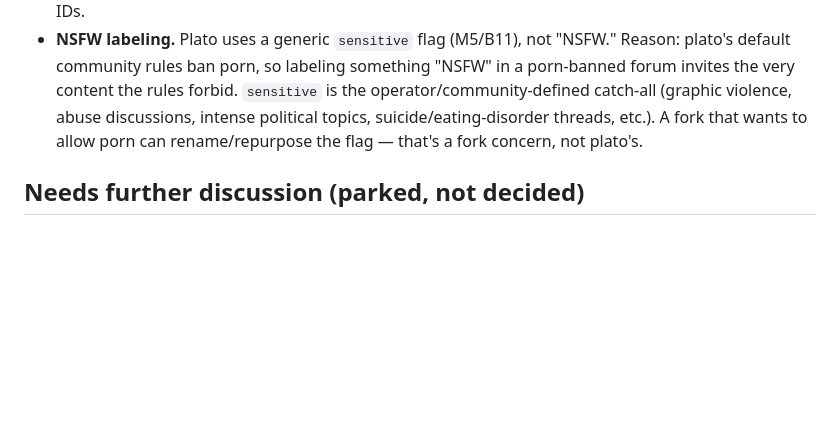
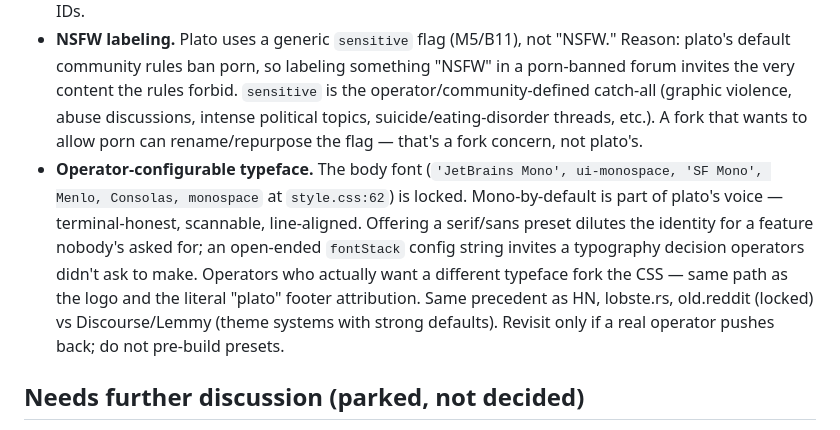
Before and after one commit to hamr0/plato, a Markdown page: docs/01-product/prd-open-web-revival.md, the part around the change. GitHub-like rendering; blank space fills up the shorter version.

```diff
--- a/docs/01-product/prd-open-web-revival.md
+++ b/docs/01-product/prd-open-web-revival.md
@@ -641,6 +641,7 @@ Importable into any instance with `forum import-user user-export/`. The new inst
 - **Private subs (membership-gated read access).** Inverts every load-bearing forum claim: lives at one URL (no longer browseable), public mod log (invisible to non-members), fork-the-archive (members-only export). Also a moderation blind spot — abuse compounds in private spaces because random readers can't report. The WhatsApp-/mailing-list-replacement opportunity is real but is a separate product (different UX shape: real-time vs canonical, room vs sub) and would need its own PRD. Not a flag on existing subs.
 - **Age verification / ID checks.** Operator-layer concern, not forum feature. Forum exposes a per-sub `sensitive` flag (M5/B11) as a generic content advisory; if a jurisdiction requires age gates, the operator runs them in a reverse proxy or content gateway in front of the forum. Forum never sees IDs.
 - **NSFW labeling.** Plato uses a generic `sensitive` flag (M5/B11), not "NSFW." Reason: plato's default community rules ban porn, so labeling something "NSFW" in a porn-banned forum invites the very content the rules forbid. `sensitive` is the operator/community-defined catch-all (graphic violence, abuse discussions, intense political topics, suicide/eating-disorder threads, etc.). A fork that wants to allow porn can rename/repurpose the flag — that's a fork concern, not plato's.
+- **Operator-configurable typeface.** The body font (`'JetBrains Mono', ui-monospace, 'SF Mono', Menlo, Consolas, monospace` at `style.css:62`) is locked. Mono-by-default is part of plato's voice — terminal-honest, scannable, line-aligned. Offering a serif/sans preset dilutes the identity for a feature nobody's asked for; an open-ended `fontStack` config string invites a typography decision operators didn't ask to make. Operators who actually want a different typeface fork the CSS — same path as the logo and the literal "plato" footer attribution. Same precedent as HN, lobste.rs, old.reddit (locked) vs Discourse/Lemmy (theme systems with strong defaults). Revisit only if a real operator pushes back; do not pre-build presets.
 
 ## Needs further discussion (parked, not decided)
 
```
Also changed, not shown: CHANGELOG.md (+4 -0 lines), docs/02-features/operator-guide.md (+1 -0 lines).
